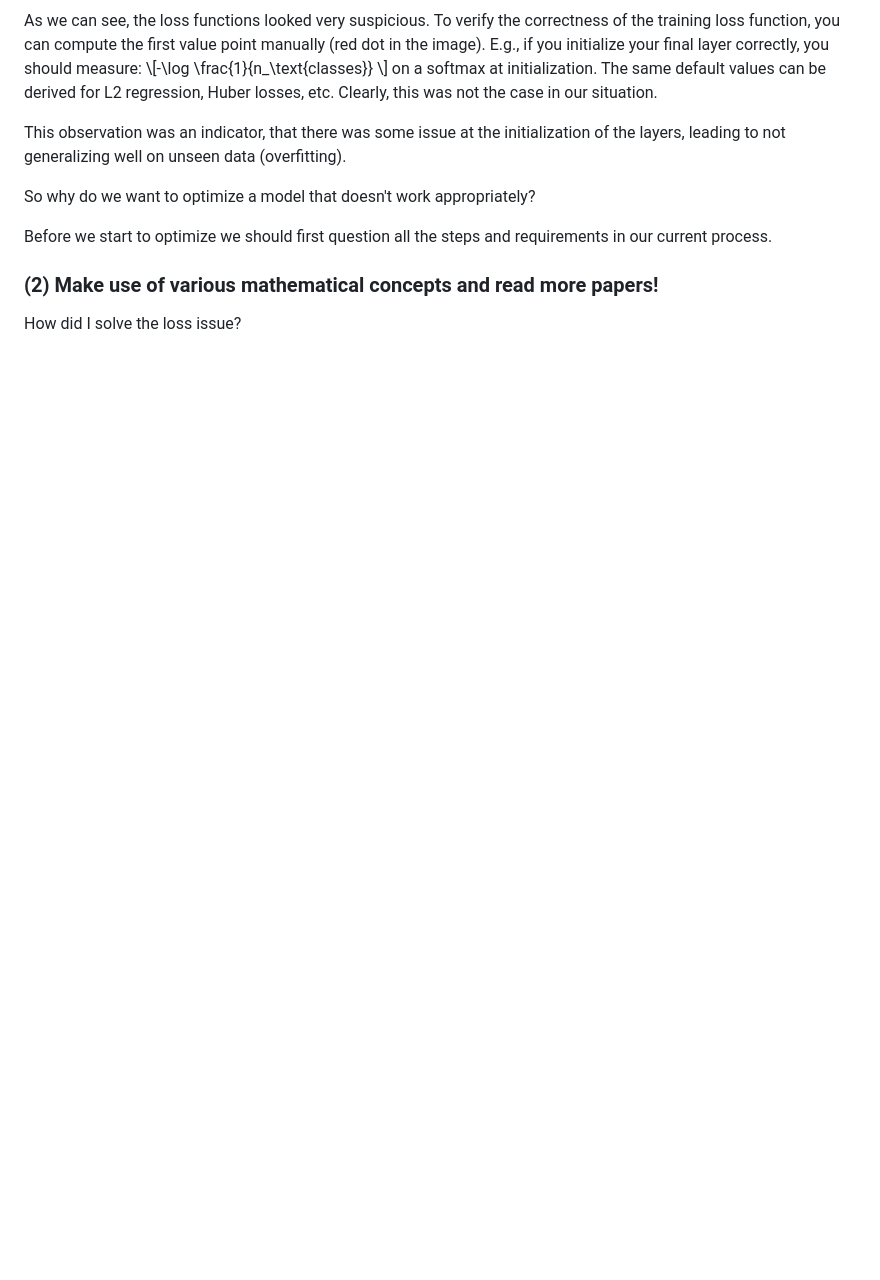
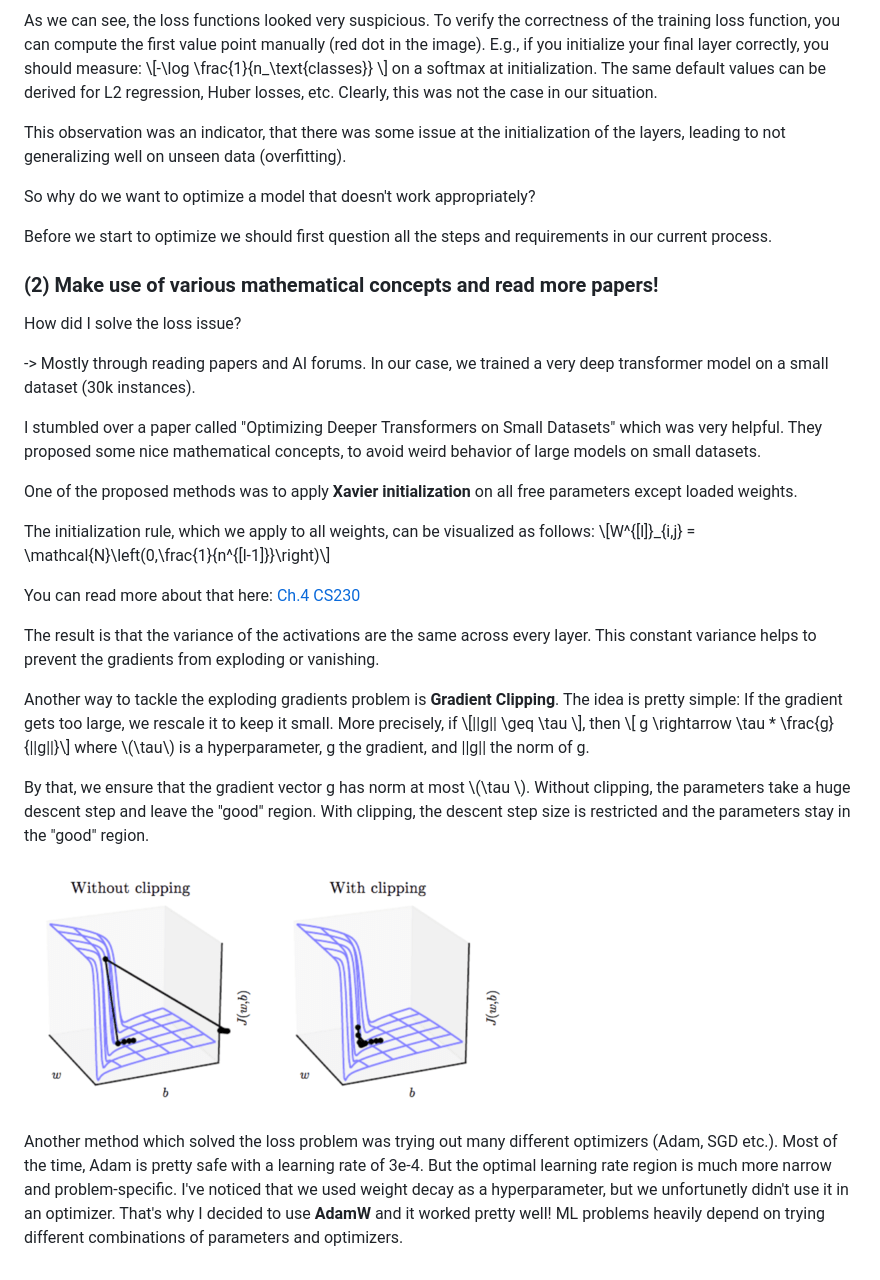
Before and after one commit to makarwu/maki.io, a Markdown page: blog/blog-post-1.md, the part around the change. Drawn GitHub-style; pictures changed too: assets/gclipping.png (added); blank space fills up the shorter version.

Commit message:
updated blog

```diff
--- a/blog/blog-post-1.md
+++ b/blog/blog-post-1.md
@@ -23,3 +23,25 @@ Before we start to optimize we should first question all the steps and requireme
 ### (2) Make use of various mathematical concepts and read more papers!
 
 How did I solve the loss issue?
+
+-> Mostly through reading papers and AI forums. In our case, we trained a very deep transformer model on a small dataset (30k instances).
+
+I stumbled over a paper called "Optimizing Deeper Transformers on Small Datasets" which was very helpful. They proposed some nice mathematical concepts, to avoid weird behavior of large models on small datasets.
+
+One of the proposed methods was to apply **Xavier initialization** on all free parameters except loaded weights.
+
+The initialization rule, which we apply to all weights, can be visualized as follows: \\[W^{[l]}\_{i,j} = \mathcal{N}\left(0,\frac{1}{n^{[l-1]}}\right)\\]
+
+You can read more about that here: [Ch.4 CS230](https://cs230.stanford.edu/section/4/)
+
+The result is that the variance of the activations are the same across every layer. This constant variance helps to prevent the gradients from exploding or vanishing.
+
+Another way to tackle the exploding gradients problem is **Gradient Clipping**. The idea is pretty simple: If the gradient gets too large, we rescale it to keep it small. More precisely, if \\[||g|| \geq \tau \\], then
+\\[ g \rightarrow \tau * \frac{g}{||g||}\\]
+where \\(\tau\\) is a hyperparameter, g the gradient, and ||g|| the norm of g.
+
+By that, we ensure that the gradient vector g has norm at most \\(\tau \\). Without clipping, the parameters take a huge descent step and leave the "good" region. With clipping, the descent step size is restricted and the parameters stay in the "good" region.
+
+![](/assets/gclipping.png)
+
+Another method which solved the loss problem was trying out many different optimizers (Adam, SGD etc.). Most of the time, Adam is pretty safe with a learning rate of 3e-4. But the optimal learning rate region is much more narrow and problem-specific. I've noticed that we used weight decay as a hyperparameter, but we unfortunetly didn't use it in an optimizer. That's why I decided to use **AdamW** and it worked pretty well! ML problems heavily depend on trying different combinations of parameters and optimizers.
```
